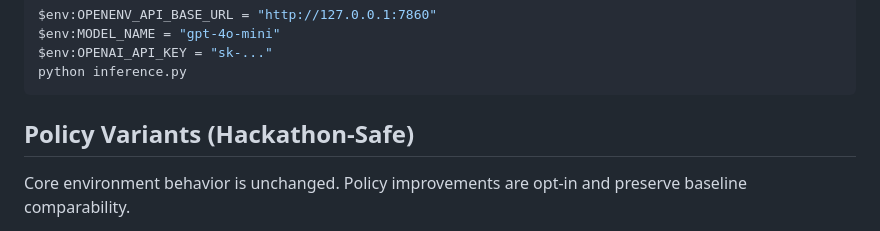
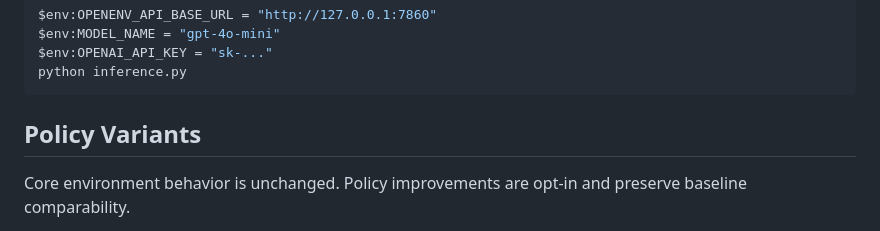
Before and after one commit to KundhanMiriyala/Agent-Hire-Arena, a Markdown page: README.md, the part around the change. Drawn GitHub-style.

````diff
--- a/README.md
+++ b/README.md
@@ -138,7 +138,7 @@ $env:OPENAI_API_KEY = "sk-..."
 python inference.py
 ```
 
-## Policy Variants (Hackathon-Safe)
+## Policy Variants
 
 Core environment behavior is unchanged. Policy improvements are opt-in and preserve baseline comparability.
 
````
